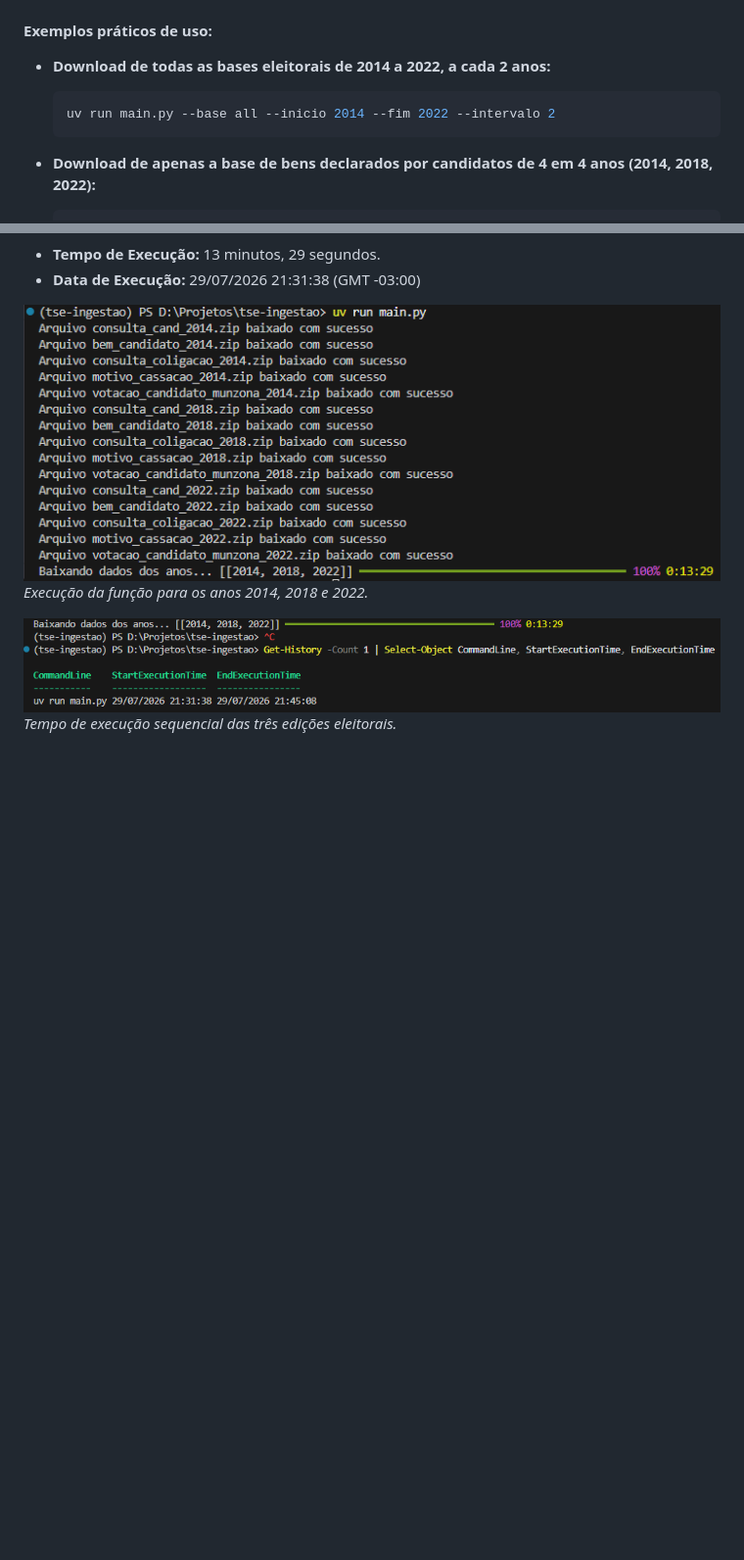
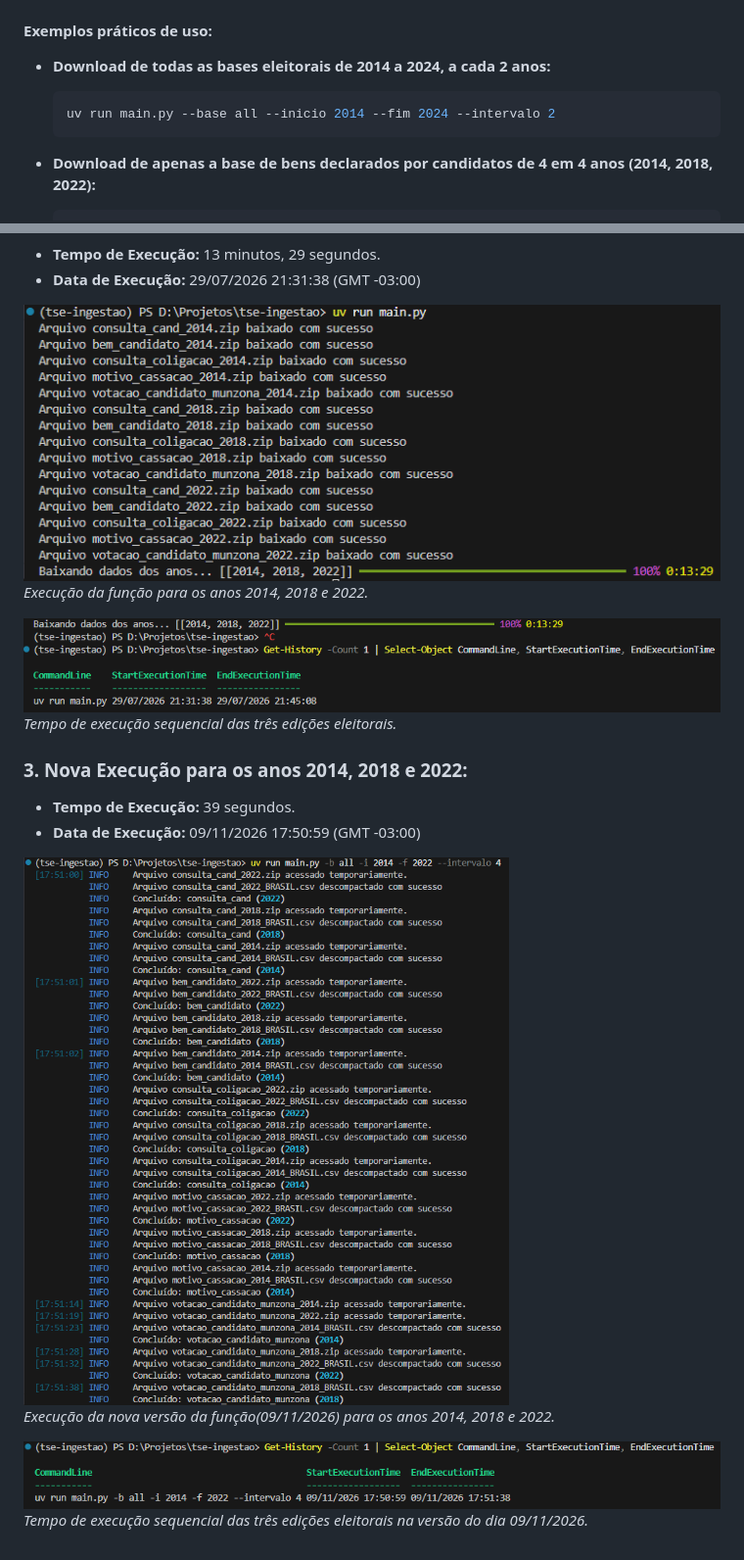
Before and after one commit to lucaspedrom/opt-tse-analytics, a Markdown page: README.md, 2 parts joined by grey strips. Shown at 98% size. Rendered like a GitHub page; pictures changed too: md-images/detalhes-execucao-download-novo-2014_2018_2022.png (added), md-images/execucao-download-novo-2014_2018_2022.png (added); blank space fills up the shorter version.

````diff
--- a/README.md
+++ b/README.md
@@ -122,9 +130,9 @@ uv run main.py [argumentos]
 
 #### Exemplos práticos de uso:
 
-* **Download de todas as bases eleitorais de 2014 a 2022, a cada 2 anos:**
+* **Download de todas as bases eleitorais de 2014 a 2024, a cada 2 anos:**
   ```powershell
-  uv run main.py --base all --inicio 2014 --fim 2022 --intervalo 2
+  uv run main.py --base all --inicio 2014 --fim 2024 --intervalo 2
   ```
 
 * **Download de apenas a base de bens declarados por candidatos de 4 em 4 anos (2014, 2018, 2022):**
@@ -162,3 +170,13 @@ Abaixo estão mantidos os registros e imagens das execuções originais em forma
 
 ![Detalhes Horário de Execução Anos 2014, 2018 e 2022](md-images/detalhes-execucao-download-2014_2018_2022.png)
 *Tempo de execução sequencial das três edições eleitorais.*
+
+### 3. Nova Execução para os anos 2014, 2018 e 2022:
+* **Tempo de Execução:** 39 segundos.
+* **Data de Execução:** 09/11/2026 17:50:59 (GMT -03:00)
+
+![Novos Downloads - Anos 2014, 2018 e 2022](md-images/execucao-download-novo-2014_2018_2022.png)
+*Execução da nova versão da função(09/11/2026) para os anos 2014, 2018 e 2022.*
+
+![Detalhes Horário de Execução Anos 2014, 2018 e 2022](md-images/detalhes-execucao-download-novo-2014_2018_2022.png)
+*Tempo de execução sequencial das três edições eleitorais na versão do dia 09/11/2026.*
````
Also changed, not shown: other parts of README.md (+17 -9 lines), 4 other files.
